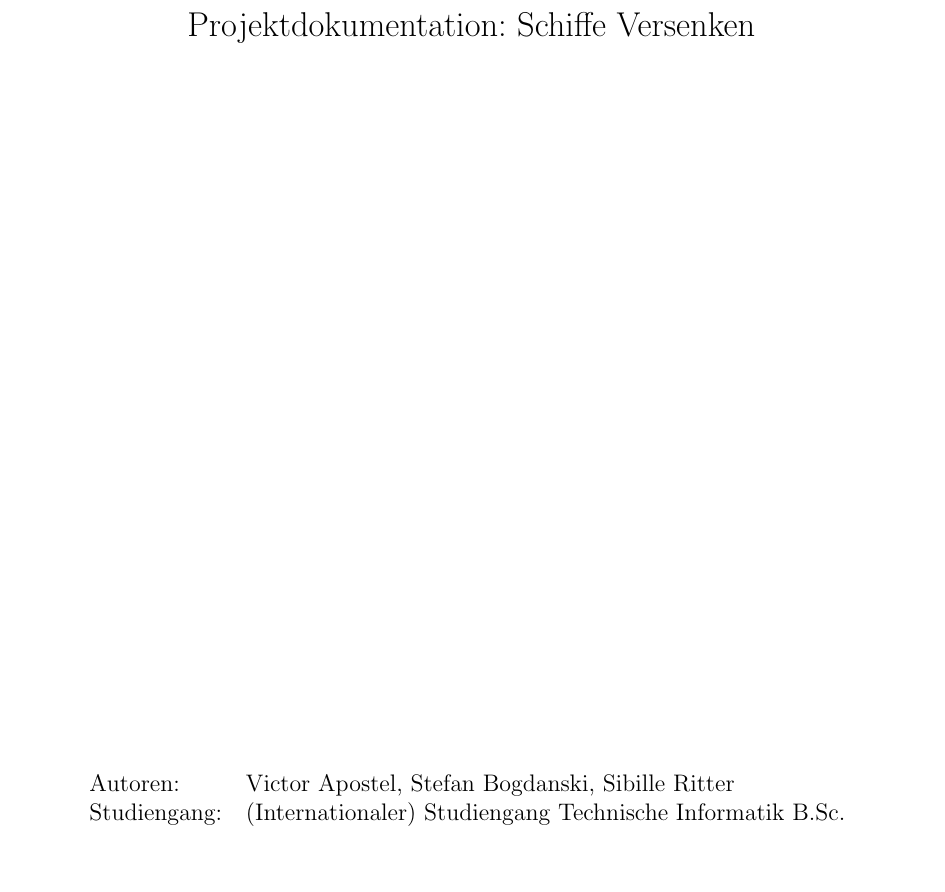
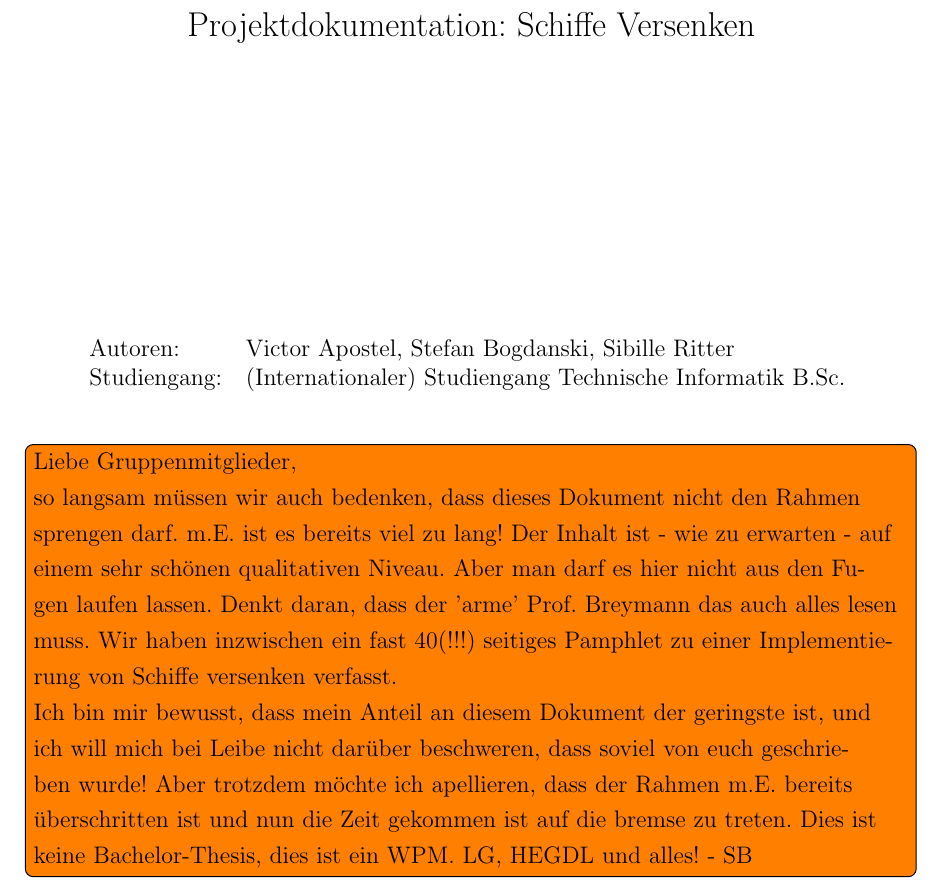
Before and after one commit to novac045/ai-battleship, a LaTeX document (Dokumentation/LaTex/dokumentation.tex, which reads Dokumentation/LaTex/chapters/0_deckblatt.tex): part of page 2 of 33 before the commit and part of page 3 of 34 after it, cut so that both start at the same text. Compiled offline with pdfLaTeX; an older LaTeX class or package is replaced by its successor.

Commit message:
dringend nötiger Apell!

```diff
--- a/Dokumentation/LaTex/chapters/0_deckblatt.tex
+++ b/Dokumentation/LaTex/chapters/0_deckblatt.tex
@@ -32,4 +32,5 @@
 		\end{tabular}
 		\label{label}
 	\end{table}
+	\todoin {Liebe Gruppenmitglieder, \newline so langsam müssen wir auch bedenken, dass dieses Dokument nicht den Rahmen sprengen darf. m.E. ist es bereits viel zu lang! Der Inhalt ist - wie zu erwarten - auf einem sehr schönen qualitativen Niveau. Aber man darf es hier nicht aus den Fugen laufen lassen. Denkt daran, dass der 'arme' Prof. Breymann das auch alles lesen muss. Wir haben inzwischen ein fast 40(!!!) seitiges Pamphlet zu einer Implementierung von Schiffe versenken verfasst.\newline Ich bin mir bewusst, dass mein Anteil an diesem Dokument der geringste ist, und ich will mich bei Leibe nicht darüber beschweren, dass soviel von euch geschrieben wurde! Aber trotzdem möchte ich apellieren, dass der Rahmen m.E. bereits überschritten ist und nun die Zeit gekommen ist auf die bremse zu treten. Dies ist keine Bachelor-Thesis, dies ist ein WPM. LG, HEGDL und alles! - SB}
 \end{titlepage}
```
